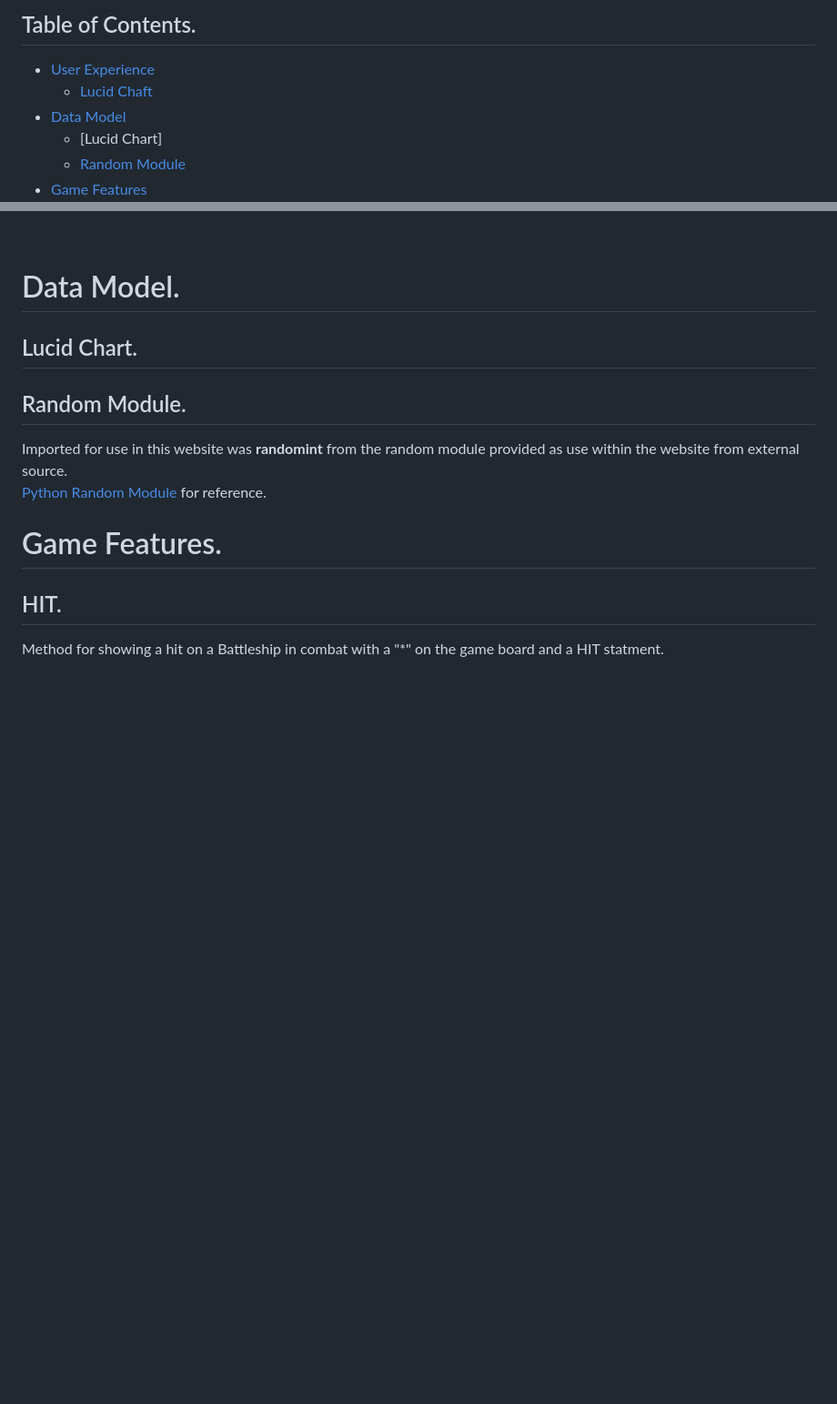
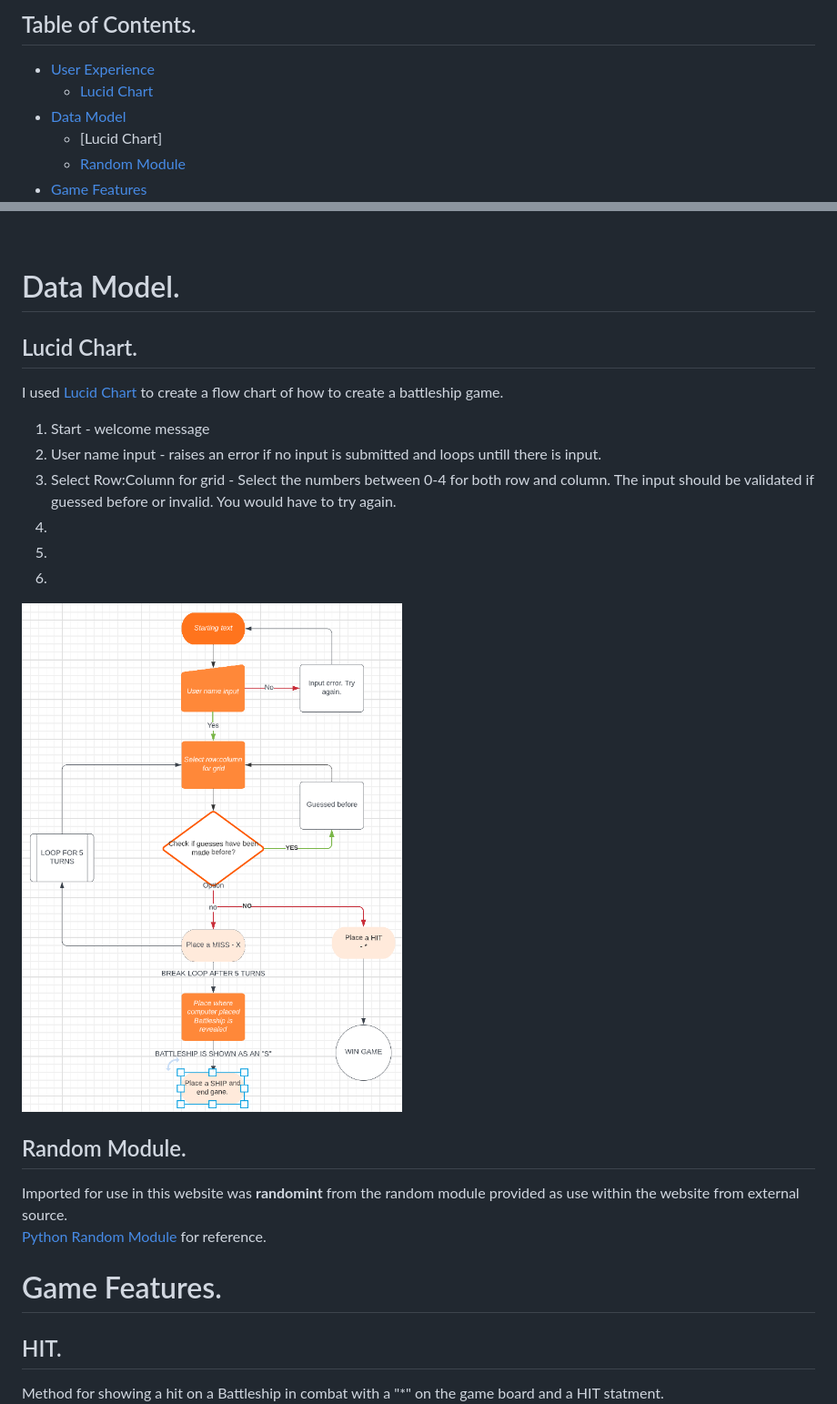
Before and after one commit to ajorgensen89/battleships, a Markdown page: README.md, 2 parts joined by grey strips. Shown: that part at 91% size. Rendered like a GitHub page; pictures changed too: images/readme-images/LucidChart.png; blank space fills up the shorter version.

```diff
--- a/README.md
+++ b/README.md
@@ -3,7 +3,7 @@
 ## Table of Contents.
 
 * [User Experience](#user-experience)
-	- [Lucid Chaft](#lucidchart)
+	- [Lucid Chart](#lucid-chart)
 * [Data Model](#data-model)
 	- [Lucid Chart]
      - [Random Module](#random-module)
@@ -16,6 +16,14 @@
 
 # Data Model.
 ## Lucid Chart.
+I used [Lucid Chart](https://www.lucidchart.com/pages/) to create a flow chart of how to create a battleship game.
+1. Start - welcome message
+2. User name input - raises an error if no input is submitted and loops untill there is input.
+3. Select Row:Column for grid - Select the numbers between 0-4 for both row and column. The input should be validated if guessed before or invalid. You would have to try again.
+4.
+5.
+6. <br>
+![Lucid Chart](images/readme-images/LucidChart.png)
 ## Random Module.
 Imported for use in this website was __randomint__ from the random module provided as use within the website from external source.<br>
 [Python Random Module](https://www.w3schools.com/python/module_random.asp) for reference.
```
Also changed, not shown: other parts of README.md (+11 -3 lines), images/readme-images/ChangeIF.png (added), images/readme-images/InconsistentError.png (added), 1 other file.
